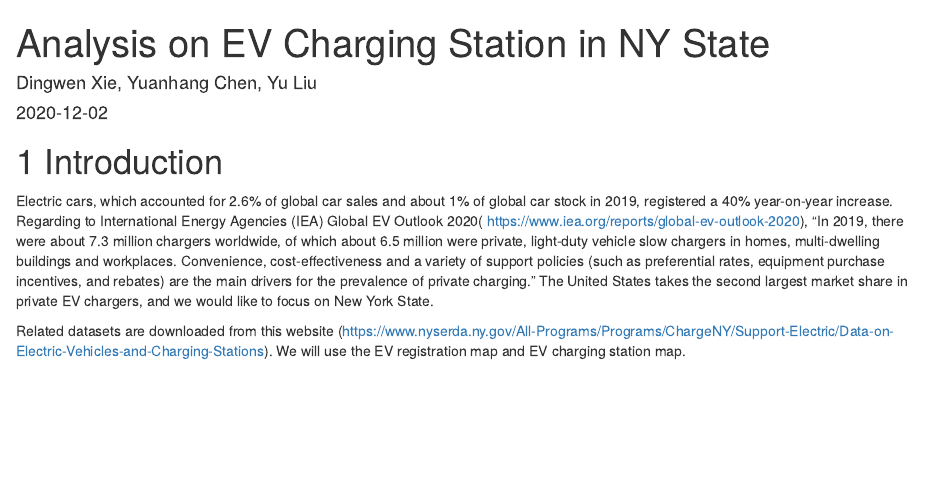
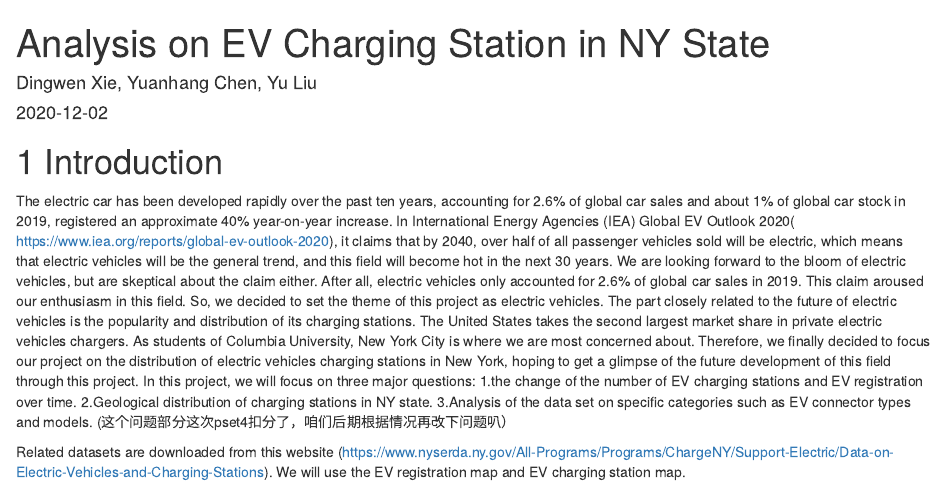
Before and after one commit to yl3738/EVchargingStation, an R Markdown document (index.Rmd): the page in a window 1100 px wide, from its top. Rendered offline with R 4.5, knitr and Pandoc, with nearby package versions; drawn as R Markdown's standard HTML page in place of the format the file asks for.

Commit message:
introduction improved by doris

```diff
--- a/index.Rmd
+++ b/index.Rmd
@@ -7,6 +7,10 @@ site: bookdown::bookdown_site
 
 # Introduction
 
-Electric cars, which accounted for 2.6% of global car sales and about 1% of global car stock in 2019, registered a 40% year-on-year increase. Regarding to International Energy Agencies (IEA) Global EV Outlook 2020( https://www.iea.org/reports/global-ev-outlook-2020), “In 2019, there were about 7.3 million chargers worldwide, of which about 6.5 million were private, light-duty vehicle slow chargers in homes, multi-dwelling buildings and workplaces. Convenience, cost-effectiveness and a variety of support policies (such as preferential rates, equipment purchase incentives, and rebates) are the main drivers for the prevalence of private charging.” The United States takes the second largest market share in private EV chargers, and we would like to focus on New York State.
+The electric car has been developed rapidly over the past ten years, accounting for 2.6% of global car sales and about 1% of global car stock in 2019, registered an approximate 40% year-on-year increase. In International Energy Agencies (IEA) Global EV Outlook 2020( https://www.iea.org/reports/global-ev-outlook-2020), it claims that by 2040, over half of all passenger vehicles sold will be electric, which means that electric vehicles will be the general trend, and this field will become hot in the next 30 years. We are looking forward to the bloom of electric vehicles, but are skeptical about the claim either. After all, electric vehicles only accounted for 2.6% of global car sales in 2019. This claim aroused our enthusiasm in this field. So, we decided to set the theme of this project as electric vehicles. The part closely related to the future of electric vehicles is the popularity and distribution of its charging stations. The United States takes the second largest market share in private electric vehicles chargers. As students of Columbia University, New York City is where we are most concerned about. Therefore, we finally decided to focus our project on the distribution of electric vehicles charging stations in New York, hoping to get a glimpse of the future development of this field through this project. In this project, we will focus on three major questions:
+1.the change of the number of EV charging stations and EV registration over time.
+2.Geological distribution of charging stations in NY state.
+3.Analysis of the data set on specific categories such as EV connector types and models.
+(这个问题部分这次pset4扣分了，咱们后期根据情况再改下问题叭）
 
 Related datasets are downloaded from this website (https://www.nyserda.ny.gov/All-Programs/Programs/ChargeNY/Support-Electric/Data-on-Electric-Vehicles-and-Charging-Stations). We will use the EV registration map and EV charging station map.
```
